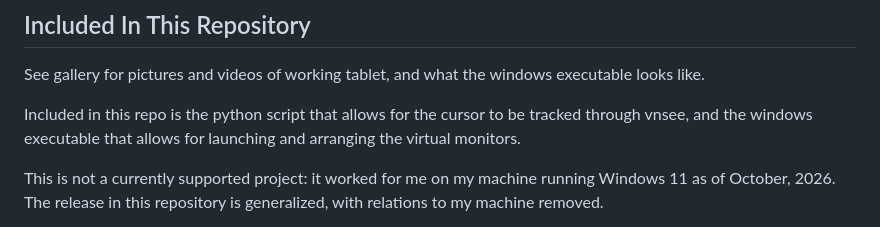
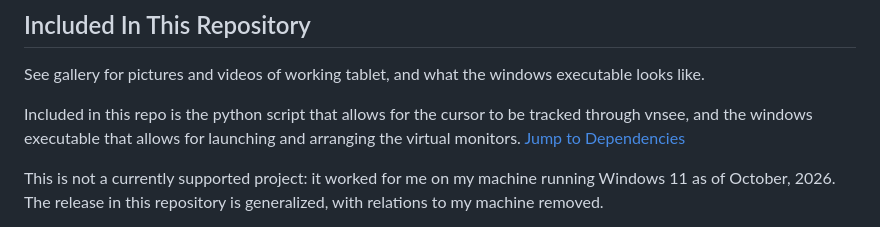
Before and after one commit to andrewf6785/RMK-Tablet-External-Monitor, a Markdown page: README.md, the part around one of its changes. Rendered like a GitHub page.

Commit message:
Added jump link

```diff
--- a/README.md
+++ b/README.md
@@ -3,6 +3,7 @@
 See gallery for pictures and videos of working tablet, and what the windows executable looks like.
 
 Included in this repo is the python script that allows for the cursor to be tracked through vnsee, and the windows executable that allows for launching and arranging the virtual monitors.
+[Jump to Dependencies](#dependencies)
 
 This is not a currently supported project: it worked for me on my machine running Windows 11 as of October, 2026. The release in this repository is generalized, with relations to my machine removed.
 
```
Also changed, not shown: other parts of README.md (+1 -1 lines).
